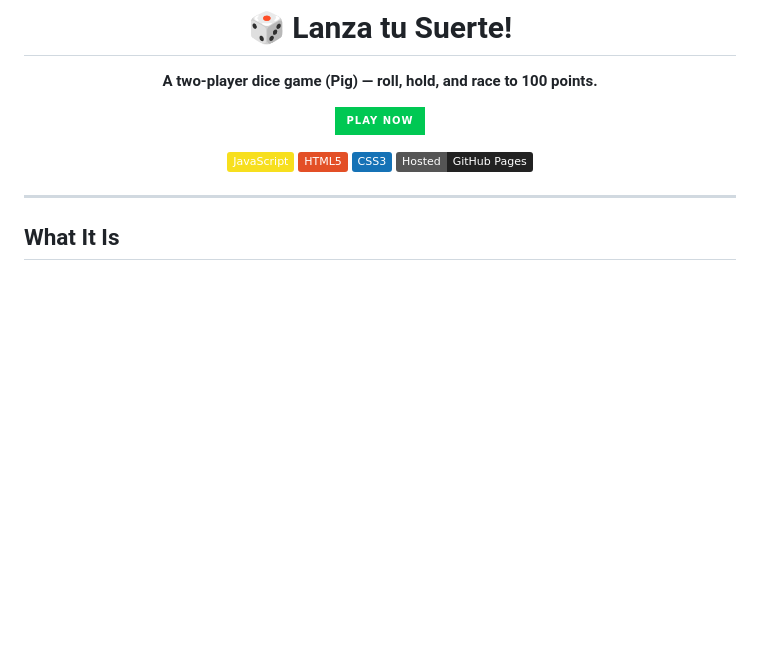
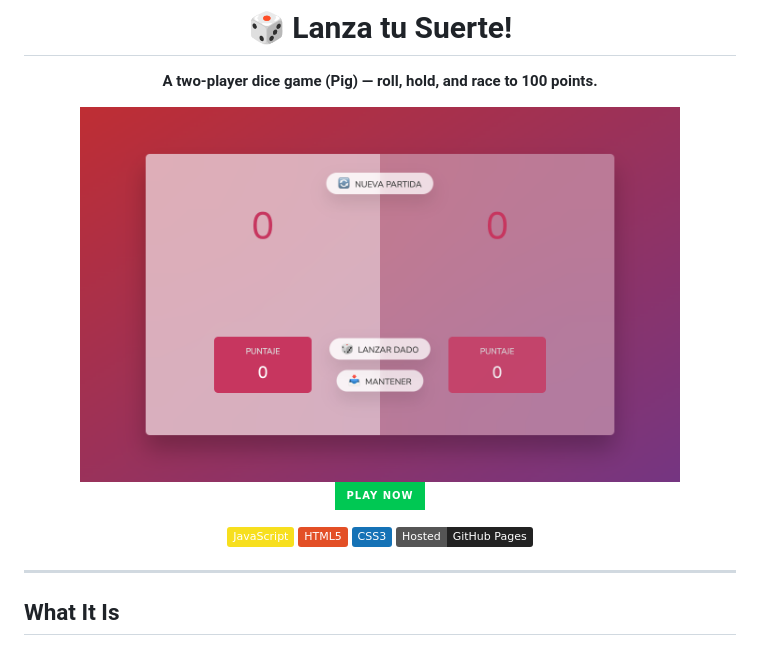
Before and after one commit to anthoniriv/lanzatusuerte, a Markdown page: README.md, the part around the change. GitHub-like rendering; pictures changed too: screenshot.png (added); badges without logos; blank space fills up the shorter version.

Commit message:
docs: add screenshot to README

```diff
--- a/README.md
+++ b/README.md
@@ -3,6 +3,8 @@
 # 🎲 Lanza tu Suerte!
 
 **A two-player dice game (Pig) — roll, hold, and race to 100 points.**
+
+<img src="screenshot.png" alt="Lanza tu Suerte screenshot" width="600">
 
 <p>
   <a href="https://anthoniriv.github.io/lanzatusuerte/"><img src="https://img.shields.io/badge/Play_Now-00C853?style=for-the-badge&logo=github" alt="Play Now"></a>
```
